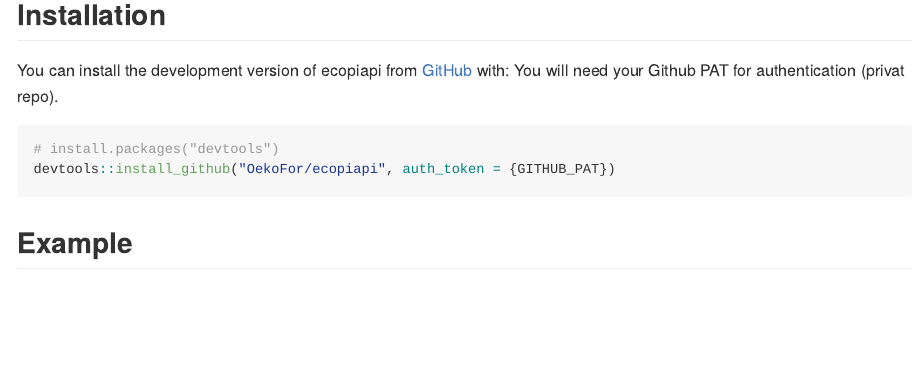
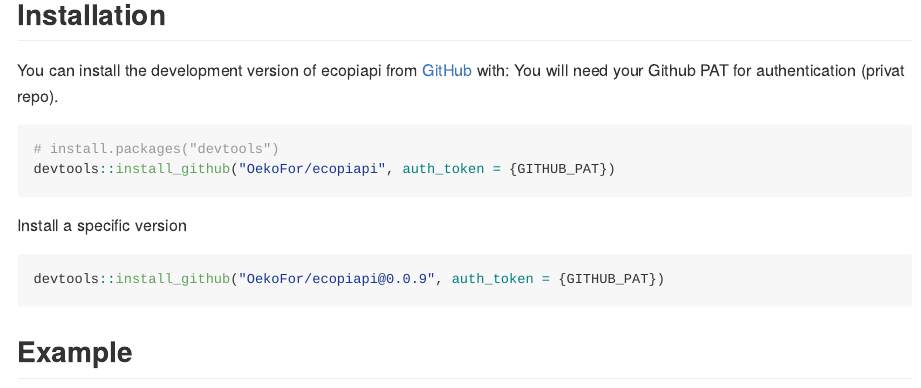
Before and after one commit to OekoFor/ecopiapi, an R Markdown document (README.Rmd): the page in a window 1100 px wide, from 160 px down. The pictures show the output file README.md that the author committed with the source, drawn offline in the style of GitHub; badge pictures from the web are left out.

Commit message:
specify version

````diff
--- a/README.Rmd
+++ b/README.Rmd
@@ -31,6 +31,11 @@ You will need your Github PAT for authentication (privat repo).
 devtools::install_github("OekoFor/ecopiapi", auth_token = {GITHUB_PAT})
 ```
 
+Install a specific version
+```r
+devtools::install_github("OekoFor/ecopiapi@0.0.9", auth_token = {GITHUB_PAT})
+```
+
 ## Example
 
 
````
Also changed, not shown: README.md.
